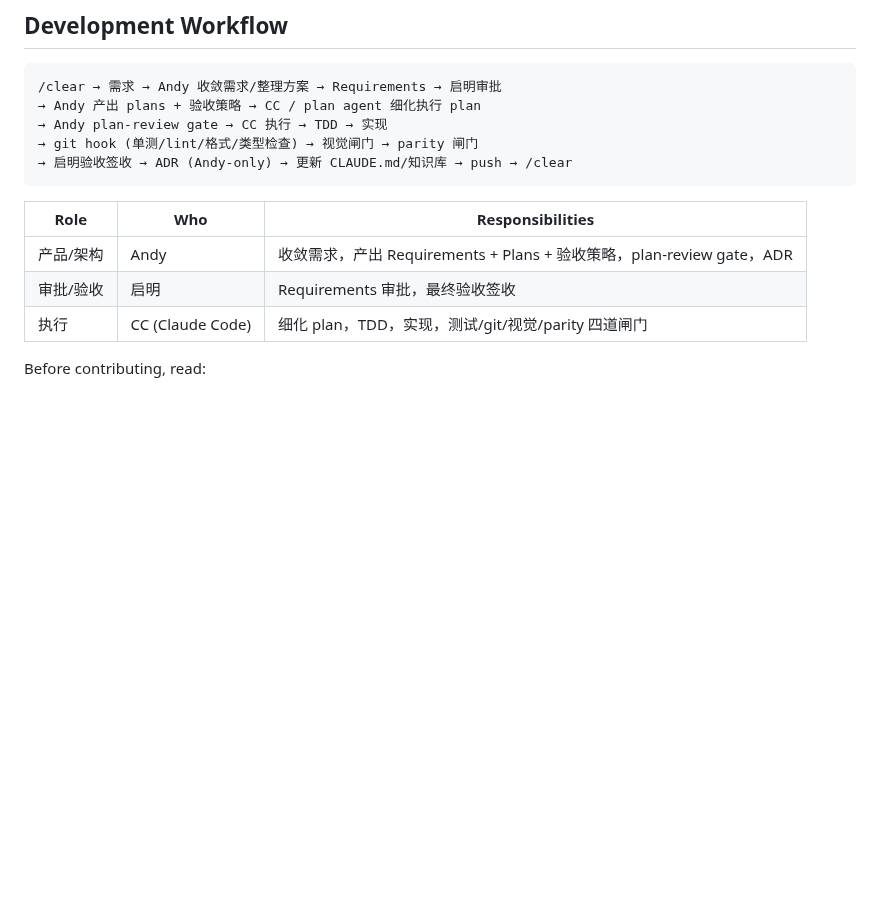
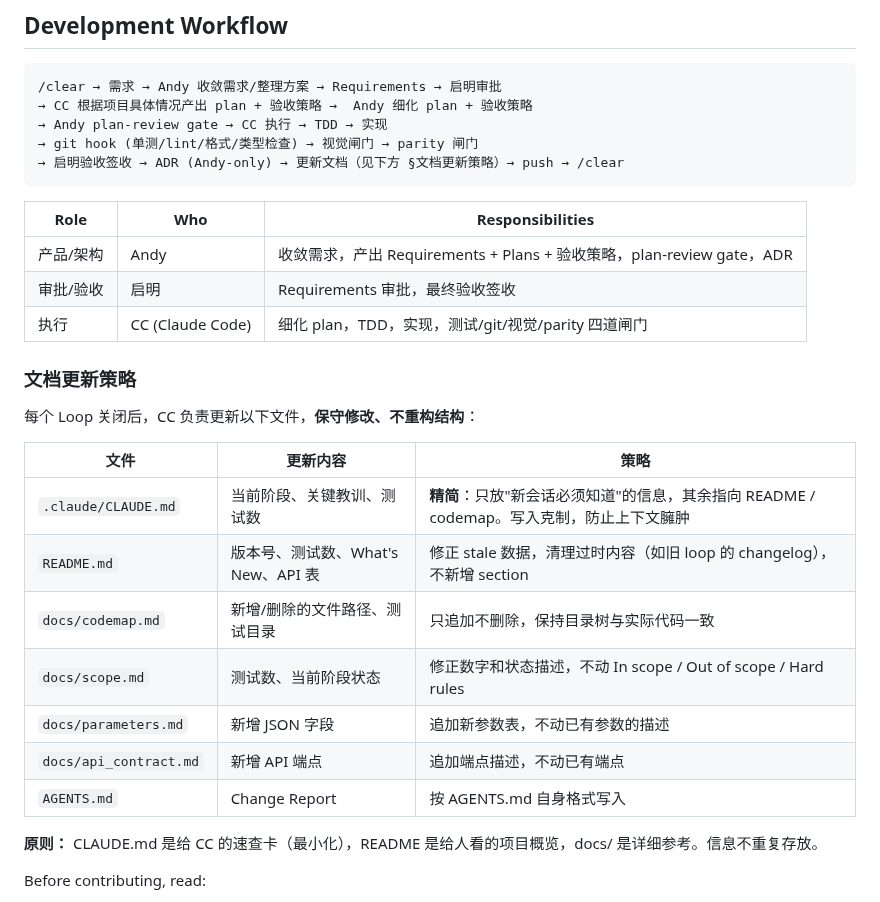
Before and after one commit to R0xy-152/cineanchor-neo, a Markdown page: README.md, the part around the change. Drawn GitHub-style; blank space fills up the shorter version.

Commit message:
docs: add documentation update strategy to README workflow
Expand '更新 CLAUDE.md/知识库' step with explicit file list,
update strategy, and principle of avoiding information duplication
across CLAUDE.md, README, and docs/.

Co-Authored-By: Claude <noreply@anthropic.com>

````diff
--- a/README.md
+++ b/README.md
@@ -190,10 +190,10 @@ See `docs/spike_results.md` for detailed spike data and `docs/portfolio_v0_1_rev
 
 ```
 /clear → 需求 → Andy 收敛需求/整理方案 → Requirements → 启明审批
-→ Andy 产出 plans + 验收策略 → CC / plan agent 细化执行 plan
+→ CC 根据项目具体情况产出 plan + 验收策略 →  Andy 细化 plan + 验收策略
 → Andy plan-review gate → CC 执行 → TDD → 实现
 → git hook (单测/lint/格式/类型检查) → 视觉闸门 → parity 闸门
-→ 启明验收签收 → ADR (Andy-only) → 更新 CLAUDE.md/知识库 → push → /clear
+→ 启明验收签收 → ADR (Andy-only) → 更新文档（见下方 §文档更新策略）→ push → /clear
 ```
 
 | Role | Who | Responsibilities |
@@ -201,6 +201,22 @@ See `docs/spike_results.md` for detailed spike data and `docs/portfolio_v0_1_rev
 | 产品/架构 | Andy | 收敛需求，产出 Requirements + Plans + 验收策略，plan-review gate，ADR |
 | 审批/验收 | 启明 | Requirements 审批，最终验收签收 |
 | 执行 | CC (Claude Code) | 细化 plan，TDD，实现，测试/git/视觉/parity 四道闸门 |
+
+### 文档更新策略
+
+每个 Loop 关闭后，CC 负责更新以下文件，**保守修改、不重构结构**：
+
+| 文件 | 更新内容 | 策略 |
+|------|---------|------|
+| `.claude/CLAUDE.md` | 当前阶段、关键教训、测试数 | **精简**：只放"新会话必须知道"的信息，其余指向 README / codemap。写入克制，防止上下文臃肿 |
+| `README.md` | 版本号、测试数、What's New、API 表 | 修正 stale 数据，清理过时内容（如旧 loop 的 changelog），不新增 section |
+| `docs/codemap.md` | 新增/删除的文件路径、测试目录 | 只追加不删除，保持目录树与实际代码一致 |
+| `docs/scope.md` | 测试数、当前阶段状态 | 修正数字和状态描述，不动 In scope / Out of scope / Hard rules |
+| `docs/parameters.md` | 新增 JSON 字段 | 追加新参数表，不动已有参数的描述 |
+| `docs/api_contract.md` | 新增 API 端点 | 追加端点描述，不动已有端点 |
+| `AGENTS.md` | Change Report | 按 AGENTS.md 自身格式写入 |
+
+**原则：** CLAUDE.md 是给 CC 的速查卡（最小化），README 是给人看的项目概览，docs/ 是详细参考。信息不重复存放。
 
 Before contributing, read:
 - `AGENTS.md` — agent task rules, branch strategy, change report format
````
